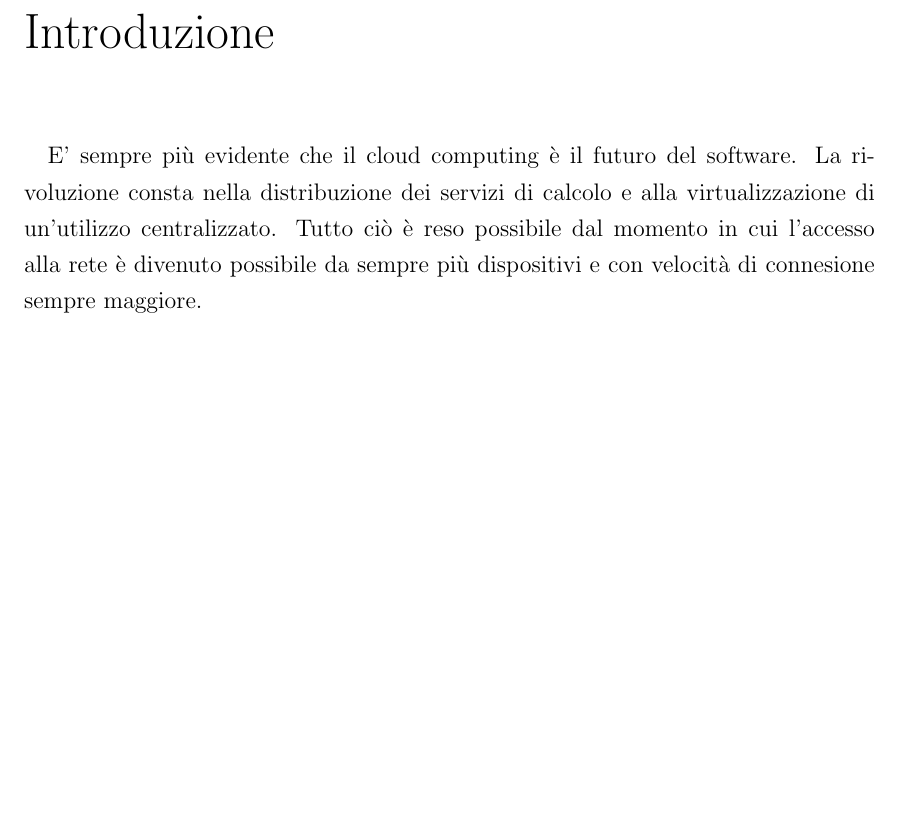
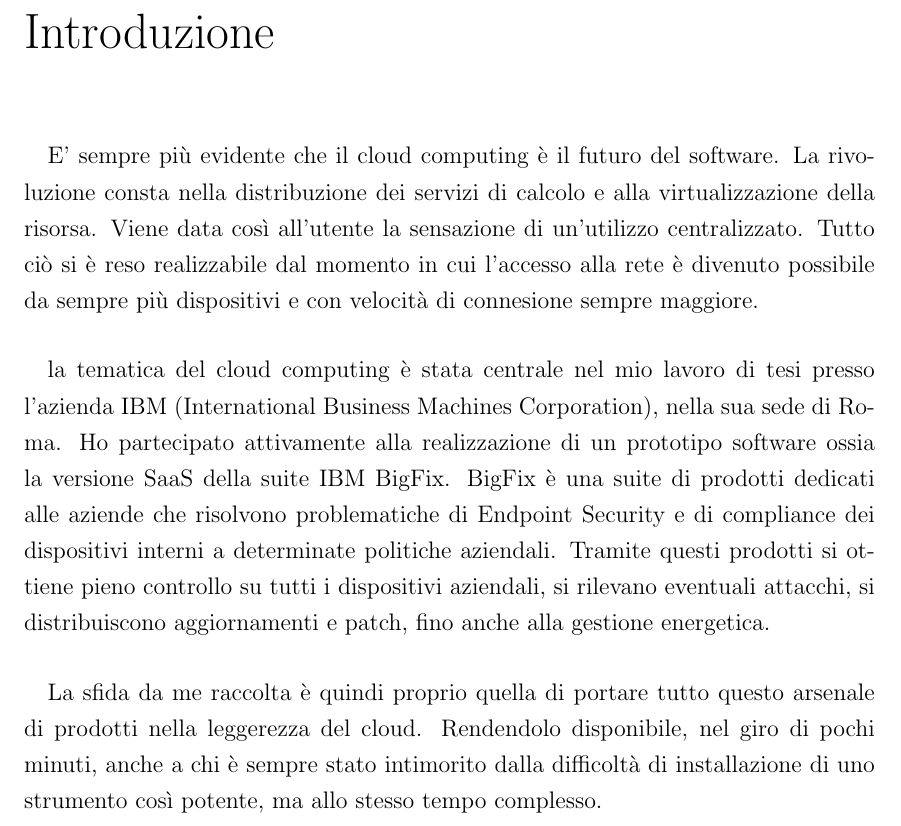
Before and after one commit to BeniaminoNeg/Tesi, a LaTeX document (main.tex, which reads capitoli/capitolo2.tex): part of page 5 of 11, cut so that both start at the same text, the shorter picture padded with empty space. Compiled offline with pdfLaTeX; a LaTeX package or settings file that is missing is left out.

Commit message:
scrivendo introduzione

```diff
--- a/capitoli/capitolo2.tex
+++ b/capitoli/capitolo2.tex
@@ -1,4 +1,8 @@
 \chapter{Introduzione}
 
 \paragraph{}
- E' sempre più evidente che il cloud computing è il futuro del software. La rivoluzione consta nella distribuzione dei servizi di calcolo e alla virtualizzazione di un'utilizzo centralizzato. Tutto ciò è reso possibile dal momento in cui l'accesso alla rete è divenuto possibile da sempre più dispositivi e con velocità di connesione sempre maggiore.
+ E' sempre più evidente che il cloud computing è il futuro del software. La rivoluzione consta nella distribuzione dei servizi di calcolo e alla virtualizzazione della risorsa. Viene data così all'utente la sensazione di un'utilizzo centralizzato. Tutto ciò si è reso realizzabile dal momento in cui l'accesso alla rete è divenuto possibile da sempre più dispositivi e con velocità di connesione sempre maggiore.
+ \paragraph{}
+ la tematica del cloud computing è stata centrale nel mio lavoro di tesi presso l'azienda IBM (International Business Machines Corporation), nella sua sede di Roma. Ho partecipato attivamente alla realizzazione di un prototipo software ossia la versione SaaS della suite IBM BigFix. BigFix è una suite di prodotti dedicati alle aziende che risolvono problematiche di Endpoint Security e di compliance dei dispositivi interni a determinate politiche aziendali. Tramite questi prodotti si ottiene pieno controllo su tutti i dispositivi aziendali, si rilevano eventuali attacchi, si distribuiscono aggiornamenti e patch, fino anche alla gestione energetica.
+ \paragraph{}
+ La sfida da me raccolta è quindi proprio quella di portare tutto questo arsenale di prodotti nella leggerezza del cloud. Rendendolo disponibile, nel giro di pochi minuti, anche a chi è sempre stato intimorito dalla difficoltà di installazione di uno strumento così potente, ma allo stesso tempo complesso.
```
Also changed, not shown: main.pdf, 5 other files.
